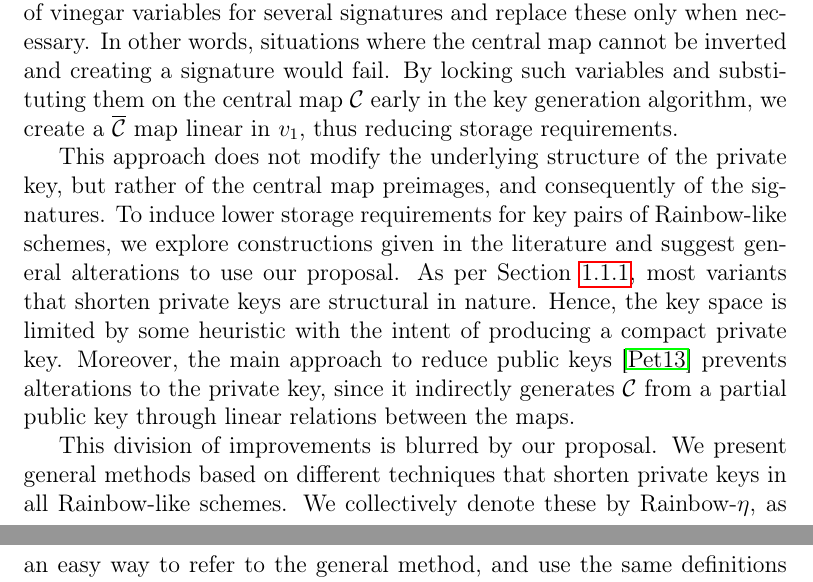
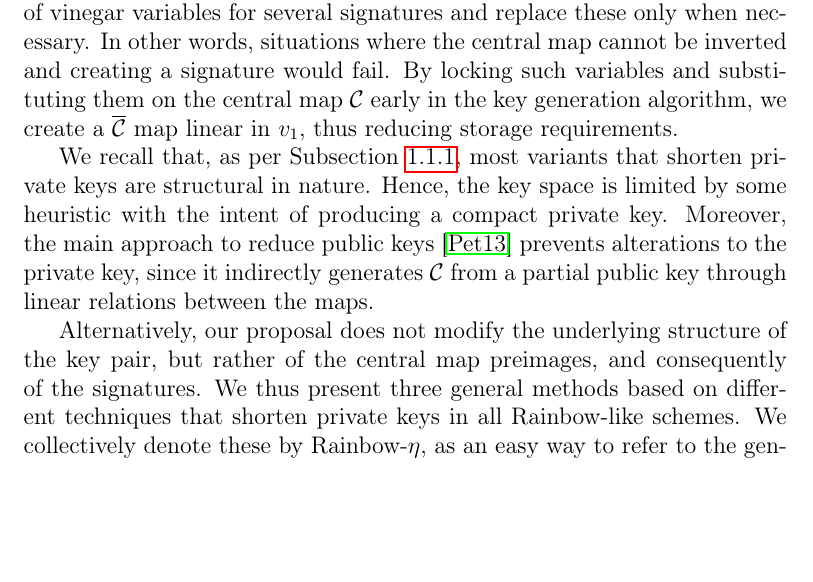
Before and after one commit to zambonin/msc, a LaTeX thesis (main.tex): two parts of pages 30 and 31 of 55 before the commit and part of page 30 of 55 after it, the two joined at a grey line, cut so that both start at the same text, the shorter picture padded with empty space. Compiled offline with pdfLaTeX.

Commit message:
overleaf_to_git: update main.tex from r9909 to r9941

```diff
--- a/main.tex
+++ b/main.tex
@@ -806,18 +806,9 @@ In Section~\ref{sec:eta}, we give a formal description of our modifications, alo
 
 Our approach consists of modifications to the key and signature generation steps of Rainbow-like signature schemes. We propose to reuse the first set of vinegar variables for several signatures and replace these only when necessary. In other words, situations where the central map cannot be inverted and creating a signature would fail. By locking such variables and substituting them on the central map $\mathcal{C}$ early in the key generation algorithm, we create a $\overline{\mathcal{C}}$ map linear in $v_{1}$, thus reducing storage requirements.
 
-This approach does not modify the underlying structure of the private key, but rather of the central map preimages, and consequently of the signatures. To induce lower storage requirements for key pairs of Rainbow-like schemes, we explore constructions given in the literature and suggest general alterations to use our proposal. As per Section~\ref{subsec:priv}, most variants that shorten private keys are structural in nature. Hence, the key space is limited by some heuristic with the intent of producing a compact private key.
-Moreover, the main approach to reduce public keys~\cite{Petzoldt:201307}
-prevents alterations to the private key,
-since it indirectly generates $\mathcal{C}$ from a partial public key through
-linear relations between the maps.
+We recall that, as per Subsection~\ref{subsec:priv}, most variants that shorten private keys are structural in nature. Hence, the key space is limited by some heuristic with the intent of producing a compact private key. Moreover, the main approach to reduce public keys~\cite{Petzoldt:201307} prevents alterations to the private key, since it indirectly generates $\mathcal{C}$ from a partial public key through linear relations between the maps.
 
-This division of improvements is blurred by our proposal. We present general
-methods based on different techniques that shorten private keys in all
-Rainbow-like schemes. We collectively denote these by Rainbow-$\eta$, as an easy way to refer to the general method, and use
-the same definitions as in Subsection~\ref{subsec:rainbow}, further denoting
-the vinegar variables for the first layer as
-$\widetilde{V}_{1} = (x_{1}, \dots, x_{v_{1}})$.
+Alternatively, our proposal does not modify the underlying structure of the key pair, but rather of the central map preimages, and consequently of the signatures. We thus present three general methods based on different techniques that shorten private keys in all Rainbow-like schemes. We collectively denote these by Rainbow-$\eta$, as an easy way to refer to the general method, and use the same definitions as in Subsection~\ref{subsec:rainbow}, further denoting the vinegar variables for the first layer as $\widetilde{V}_{1} = (x_{1}, \dots, x_{v_{1}})$.
 
 \subsubsection{Rainbow-$\eta_{1}$ key generation.}
 
```
